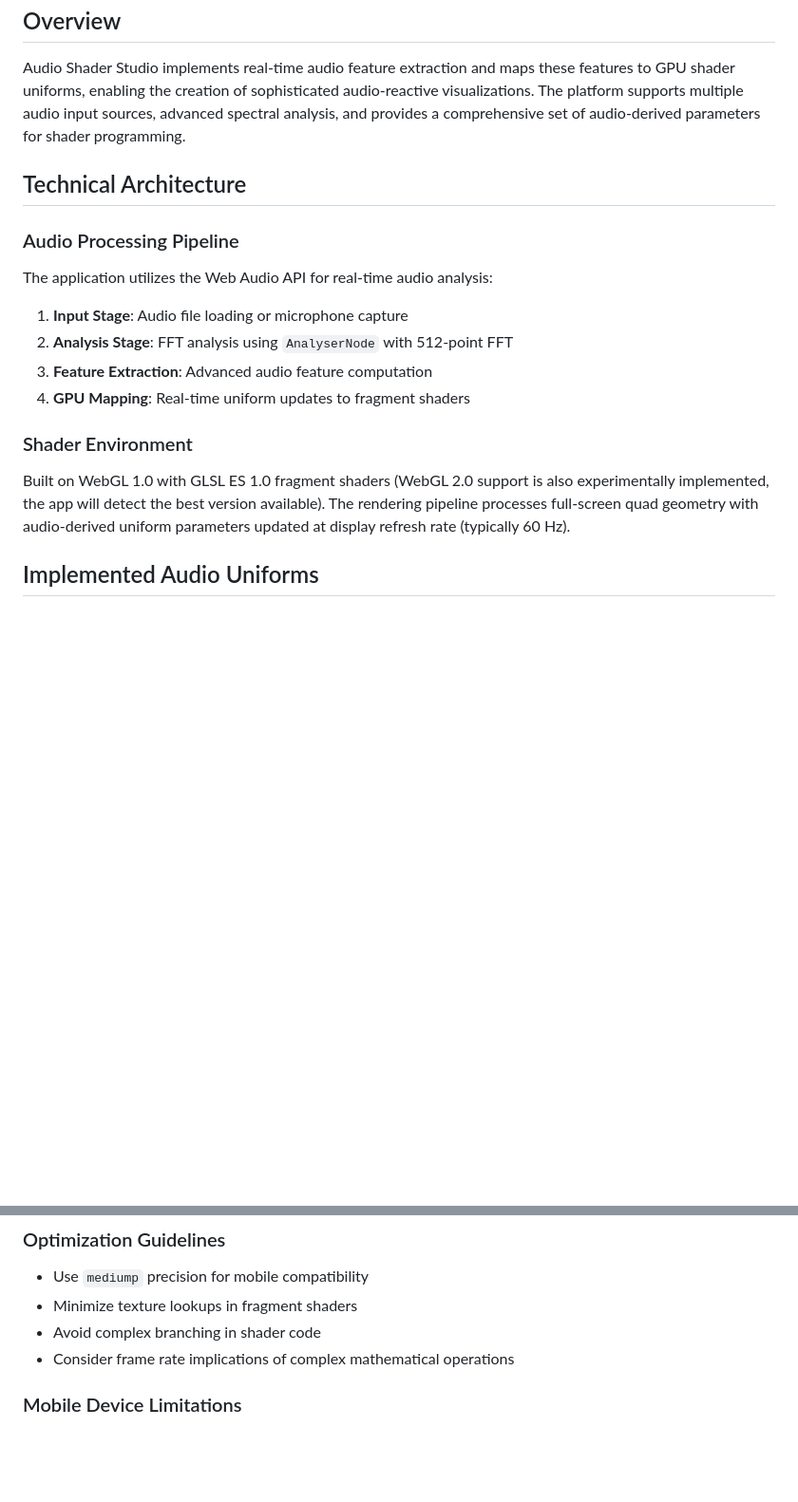
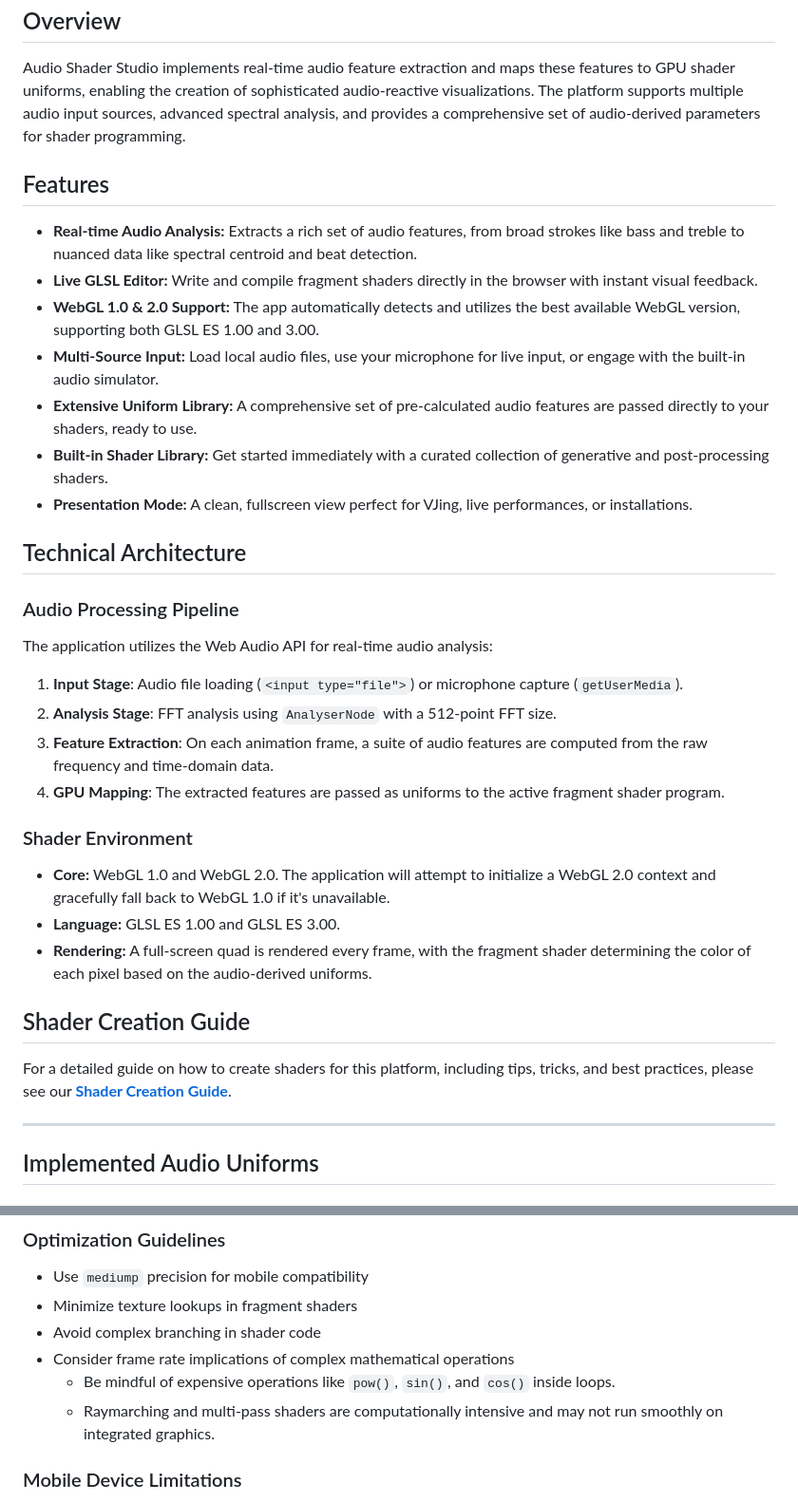
Before and after one commit to sandner-art/Audio-Shader-Studio, a Markdown page: README.md, 2 parts joined by grey strips. Shown at 95% size. Drawn GitHub-style; blank space fills up the shorter version.

```diff
--- a/README.md
+++ b/README.md
@@ -12,20 +12,38 @@ A real-time audio-reactive shader visualization platform for creative audio anal
 
 Audio Shader Studio implements real-time audio feature extraction and maps these features to GPU shader uniforms, enabling the creation of sophisticated audio-reactive visualizations. The platform supports multiple audio input sources, advanced spectral analysis, and provides a comprehensive set of audio-derived parameters for shader programming.
 
+## Features
+
+- **Real-time Audio Analysis:** Extracts a rich set of audio features, from broad strokes like bass and treble to nuanced data like spectral centroid and beat detection.
+- **Live GLSL Editor:** Write and compile fragment shaders directly in the browser with instant visual feedback.
+- **WebGL 1.0 & 2.0 Support:** The app automatically detects and utilizes the best available WebGL version, supporting both GLSL ES 1.00 and 3.00.
+- **Multi-Source Input:** Load local audio files, use your microphone for live input, or engage with the built-in audio simulator.
+- **Extensive Uniform Library:** A comprehensive set of pre-calculated audio features are passed directly to your shaders, ready to use.
+- **Built-in Shader Library:** Get started immediately with a curated collection of generative and post-processing shaders.
+- **Presentation Mode:** A clean, fullscreen view perfect for VJing, live performances, or installations.
+
 ## Technical Architecture
 
 ### Audio Processing Pipeline
 
 The application utilizes the Web Audio API for real-time audio analysis:
 
-1. **Input Stage**: Audio file loading or microphone capture
-2. **Analysis Stage**: FFT analysis using `AnalyserNode` with 512-point FFT
-3. **Feature Extraction**: Advanced audio feature computation
-4. **GPU Mapping**: Real-time uniform updates to fragment shaders
+1.  **Input Stage**: Audio file loading (`<input type="file">`) or microphone capture (`getUserMedia`).
+2.  **Analysis Stage**: FFT analysis using `AnalyserNode` with a 512-point FFT size.
+3.  **Feature Extraction**: On each animation frame, a suite of audio features are computed from the raw frequency and time-domain data.
+4.  **GPU Mapping**: The extracted features are passed as uniforms to the active fragment shader program.
 
 ### Shader Environment
 
-Built on WebGL 1.0 with GLSL ES 1.0 fragment shaders (WebGL 2.0 support is also experimentally implemented, the app will detect the best version available). The rendering pipeline processes full-screen quad geometry with audio-derived uniform parameters updated at display refresh rate (typically 60 Hz).
+- **Core:** WebGL 1.0 and WebGL 2.0. The application will attempt to initialize a WebGL 2.0 context and gracefully fall back to WebGL 1.0 if it's unavailable.
+- **Language:** GLSL ES 1.00 and GLSL ES 3.00.
+- **Rendering:** A full-screen quad is rendered every frame, with the fragment shader determining the color of each pixel based on the audio-derived uniforms.
+
+## Shader Creation Guide
+
+For a detailed guide on how to create shaders for this platform, including tips, tricks, and best practices, please see our **[Shader Creation Guide](SHADER_GUIDE.md)**.
+
+---
 
 ## Implemented Audio Uniforms
 
@@ -196,6 +219,8 @@ The application includes algorithmic generative patterns:
 - Minimize texture lookups in fragment shaders
 - Avoid complex branching in shader code
 - Consider frame rate implications of complex mathematical operations
+    - Be mindful of expensive operations like `pow()`, `sin()`, and `cos()` inside loops.
+    - Raymarching and multi-pass shaders are computationally intensive and may not run smoothly on integrated graphics.
 
 ### Mobile Device Limitations
 
```
Also changed, not shown: other parts of README.md (+7 -2 lines).
